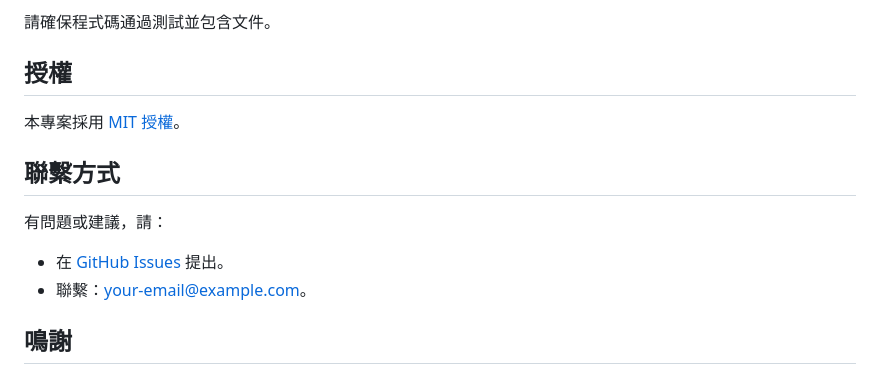
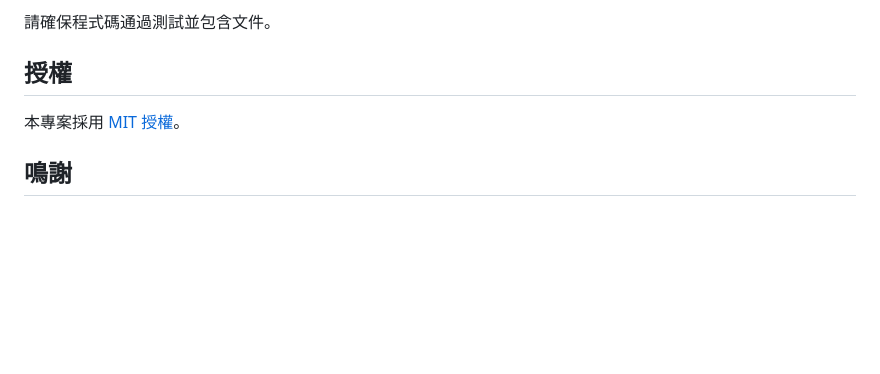
Before and after one commit to BpsEason/FullStackDjangoCRM, a Markdown page: README.md, the part around the change. Drawn GitHub-style; blank space fills up the shorter version.

```diff
--- a/README.md
+++ b/README.md
@@ -266,12 +266,6 @@ docker-compose exec web django-admin compilemessages
 
 本專案採用 [MIT 授權](LICENSE)。
 
-## 聯繫方式
-
-有問題或建議，請：
-- 在 [GitHub Issues](https://github.com/BpsEason/FullStackDjangoCRM/issues) 提出。
-- 聯繫：[your-email@example.com](mailto:your-email@example.com)。
-
 ## 鳴謝
 
 - 感謝 [Django](https://www.djangoproject.com/)、[Bootstrap 5](https://getbootstrap.com/) 和 [Docker](https://www.docker.com/) 提供強大工具。
```
